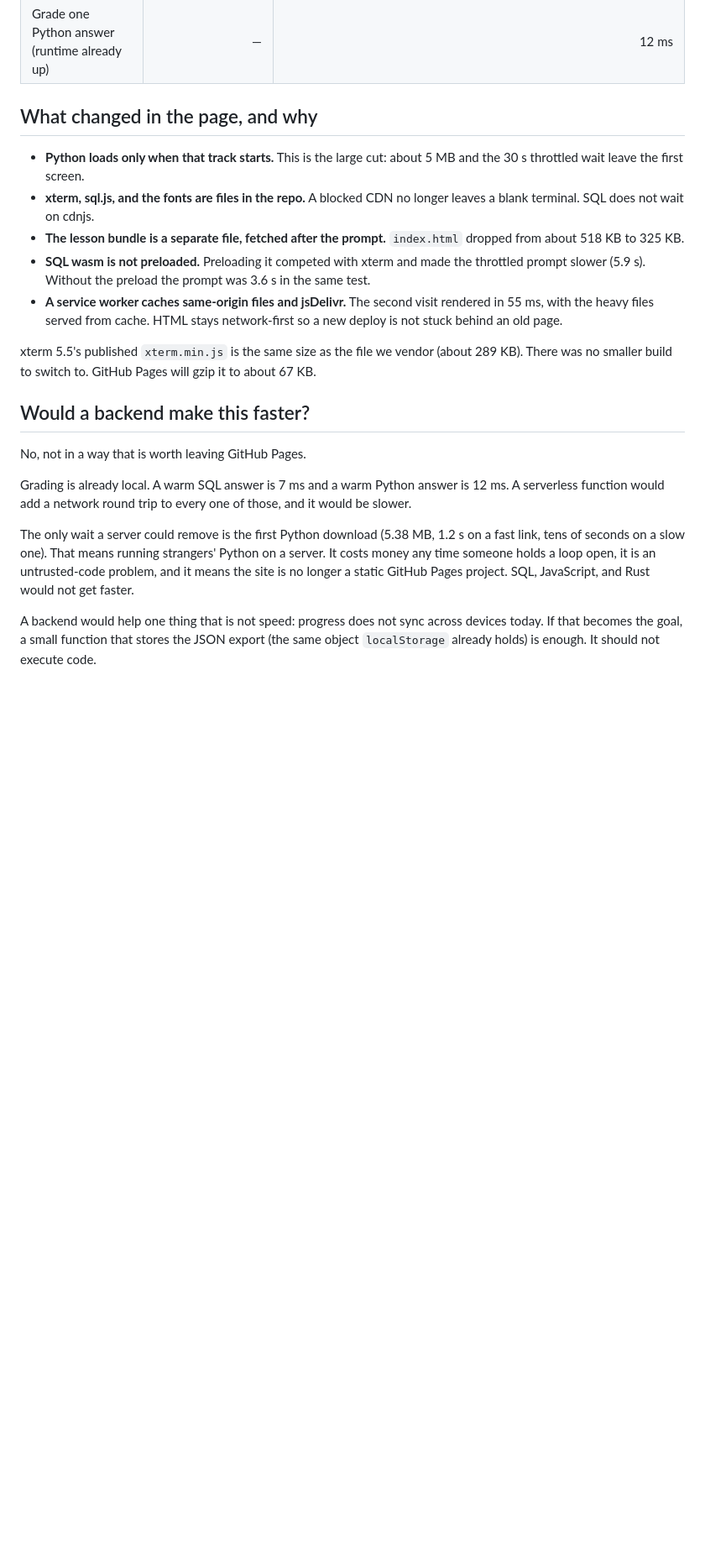
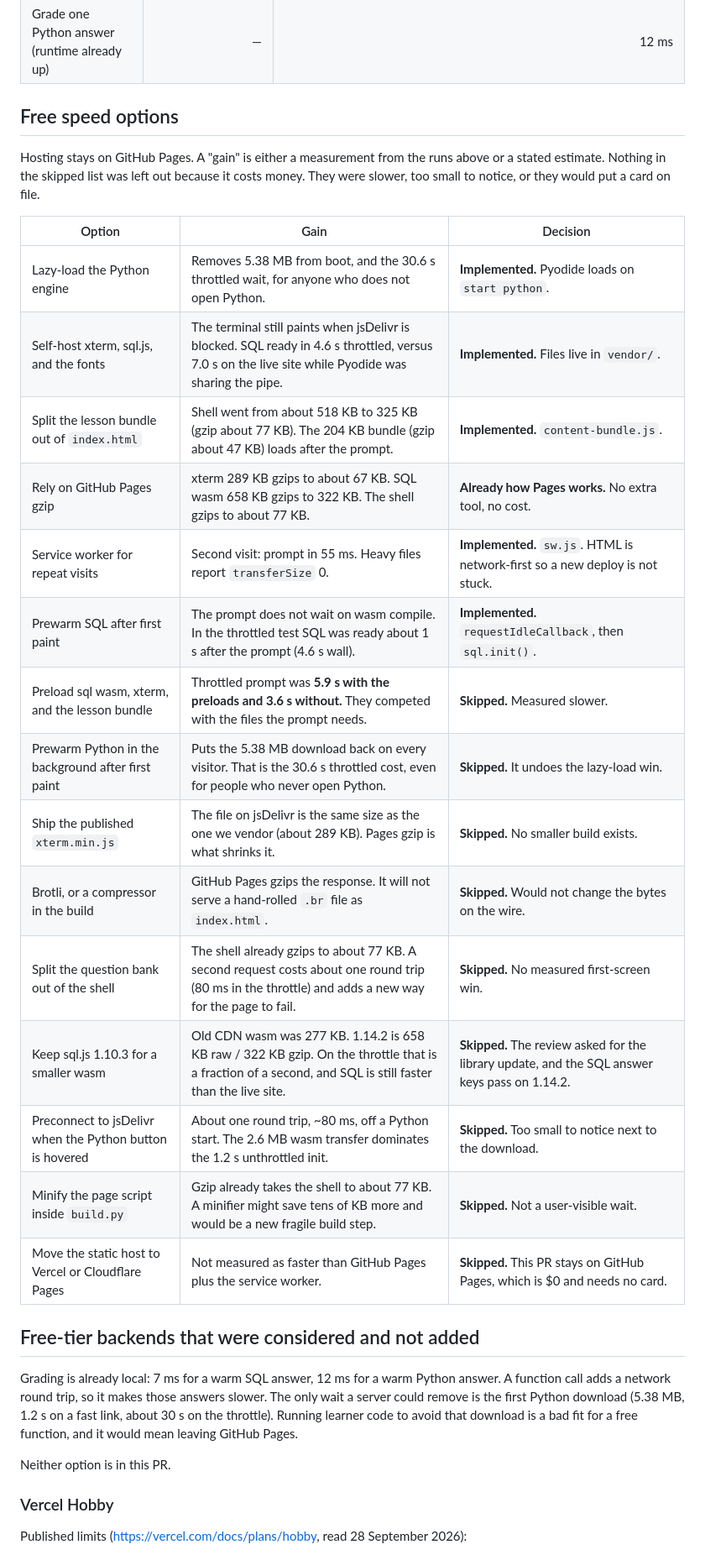
Before and after one commit to KaeJhee/training-terminal, a Markdown page: docs/performance.md, the part around one of its changes. Shown at 84% size. Rendered like a GitHub page; blank space fills up the shorter version.

Commit message:
Document every free speed option and the charge risk of a backend.
GitHub Pages stays the host. The note lists what was measured, what shipped, and why the skipped ideas — including Vercel Hobby and Cloudflare Workers — stay out.

Co-authored-by: KaeJhee <KaeJhee@users.noreply.github.com>

```diff
--- a/docs/performance.md
+++ b/docs/performance.md
@@ -31,23 +34,43 @@ Same throttle on both.
 | Grade one SQL answer (engine already up) | — | 7 ms |
 | Grade one Python answer (runtime already up) | — | 12 ms |
 
-## What changed in the page, and why
+## Free speed options
 
-- **Python loads only when that track starts.** This is the large cut: about 5 MB and the 30 s throttled wait leave the first screen.
-- **xterm, sql.js, and the fonts are files in the repo.** A blocked CDN no longer leaves a blank terminal. SQL does not wait on cdnjs.
-- **The lesson bundle is a separate file, fetched after the prompt.** `index.html` dropped from about 518 KB to 325 KB.
-- **SQL wasm is not preloaded.** Preloading it competed with xterm and made the throttled prompt slower (5.9 s). Without the preload the prompt was 3.6 s in the same test.
-- **A service worker caches same-origin files and jsDelivr.** The second visit rendered in 55 ms, with the heavy files served from cache. HTML stays network-first so a new deploy is not stuck behind an old page.
+Hosting stays on GitHub Pages. A "gain" is either a measurement from the
+runs above or a stated estimate. Nothing in the skipped list was left out
+because it costs money. They were slower, too small to notice, or they
+would put a card on file.
 
-xterm 5.5's published `xterm.min.js` is the same size as the file we vendor (about 289 KB). There was no smaller build to switch to. GitHub Pages will gzip it to about 67 KB.
+| Option | Gain | Decision |
+|---|---|---|
+| Lazy-load the Python engine | Removes 5.38 MB from boot, and the 30.6 s throttled wait, for anyone who does not open Python. | **Implemented.** Pyodide loads on `start python`. |
+| Self-host xterm, sql.js, and the fonts | The terminal still paints when jsDelivr is blocked. SQL ready in 4.6 s throttled, versus 7.0 s on the live site while Pyodide was sharing the pipe. | **Implemented.** Files live in `vendor/`. |
+| Split the lesson bundle out of `index.html` | Shell went from about 518 KB to 325 KB (gzip about 77 KB). The 204 KB bundle (gzip about 47 KB) loads after the prompt. | **Implemented.** `content-bundle.js`. |
+| Rely on GitHub Pages gzip | xterm 289 KB gzips to about 67 KB. SQL wasm 658 KB gzips to 322 KB. The shell gzips to about 77 KB. | **Already how Pages works.** No extra tool, no cost. |
+| Service worker for repeat visits | Second visit: prompt in 55 ms. Heavy files report `transferSize` 0. | **Implemented.** `sw.js`. HTML is network-first so a new deploy is not stuck. |
+| Prewarm SQL after first paint | The prompt does not wait on wasm compile. In the throttled test SQL was ready about 1 s after the prompt (4.6 s wall). | **Implemented.** `requestIdleCallback`, then `sql.init()`. |
+| Preload sql wasm, xterm, and the lesson bundle | Throttled prompt was **5.9 s with the preloads and 3.6 s without.** They competed with the files the prompt needs. | **Skipped.** Measured slower. |
+| Prewarm Python in the background after first paint | Puts the 5.38 MB download back on every visitor. That is the 30.6 s throttled cost, even for people who never open Python. | **Skipped.** It undoes the lazy-load win. |
+| Ship the published `xterm.min.js` | The file on jsDelivr is the same size as the one we vendor (about 289 KB). Pages gzip is what shrinks it. | **Skipped.** No smaller build exists. |
+| Brotli, or a compressor in the build | GitHub Pages gzips the response. It will not serve a hand-rolled `.br` file as `index.html`. | **Skipped.** Would not change the bytes on the wire. |
+| Split the question bank out of the shell | The shell already gzips to about 77 KB. A second request costs about one round trip (80 ms in the throttle) and adds a new way for the page to fail. | **Skipped.** No measured first-screen win. |
+| Keep sql.js 1.10.3 for a smaller wasm | Old CDN wasm was 277 KB. 1.14.2 is 658 KB raw / 322 KB gzip. On the throttle that is a fraction of a second, and SQL is still faster than the live site. | **Skipped.** The review asked for the library update, and the SQL answer keys pass on 1.14.2. |
+| Preconnect to jsDelivr when the Python button is hovered | About one round trip, ~80 ms, off a Python start. The 2.6 MB wasm transfer dominates the 1.2 s unthrottled init. | **Skipped.** Too small to notice next to the download. |
+| Minify the page script inside `build.py` | Gzip already takes the shell to about 77 KB. A minifier might save tens of KB more and would be a new fragile build step. | **Skipped.** Not a user-visible wait. |
+| Move the static host to Vercel or Cloudflare Pages | Not measured as faster than GitHub Pages plus the service worker. | **Skipped.** This PR stays on GitHub Pages, which is $0 and needs no card. |
 
-## Would a backend make this faster?
+## Free-tier backends that were considered and not added
 
-No, not in a way that is worth leaving GitHub Pages.
+Grading is already local: 7 ms for a warm SQL answer, 12 ms for a warm
+Python answer. A function call adds a network round trip, so it makes
+those answers slower. The only wait a server could remove is the first
+Python download (5.38 MB, 1.2 s on a fast link, about 30 s on the
+throttle). Running learner code to avoid that download is a bad fit for
+a free function, and it would mean leaving GitHub Pages.
 
-Grading is already local. A warm SQL answer is 7 ms and a warm Python answer is 12 ms. A serverless function would add a network round trip to every one of those, and it would be slower.
+Neither option is in this PR.
 
-The only wait a server could remove is the first Python download (5.38 MB, 1.2 s on a fast link, tens of seconds on a slow one). That means running strangers' Python on a server. It costs money any time someone holds a loop open, it is an untrusted-code problem, and it means the site is no longer a static GitHub Pages project. SQL, JavaScript, and Rust would not get faster.
+### Vercel Hobby
 
-A backend would help one thing that is not speed: progress does not sync across devices today. If that becomes the goal, a small function that stores the JSON export (the same object `localStorage` already holds) is enough. It should not execute code.
+Published limits (https://vercel.com/docs/plans/hobby, read 28 September 2026):
 
```
Also changed, not shown: other parts of docs/performance.md (+27 -8 lines).
